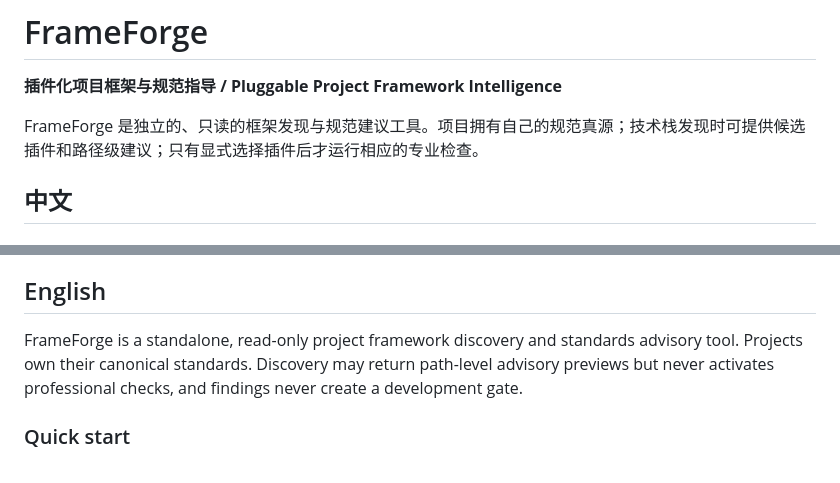
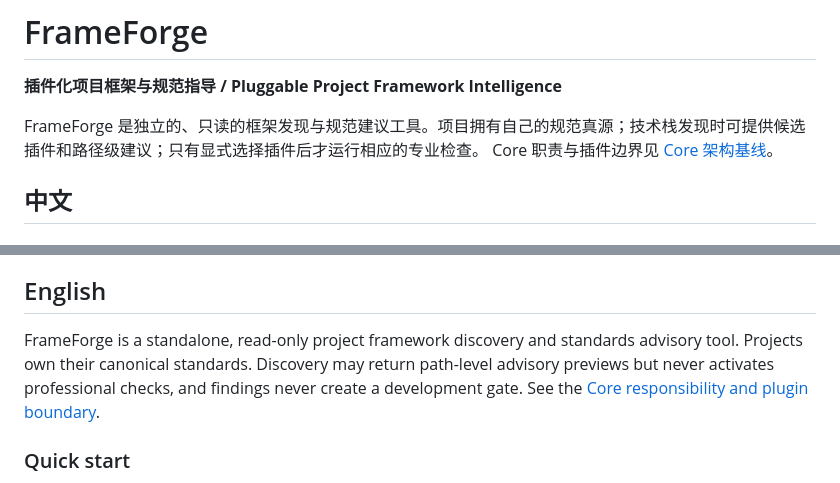
Before and after one commit to bewaterhere-coder/FrameForge-Community, a Markdown page: README.md, 2 parts joined by grey strips. Rendered like a GitHub page.

Commit message:
docs: link Core architecture baseline from README

```diff
--- a/README.md
+++ b/README.md
@@ -2,7 +2,7 @@
 
 **插件化项目框架与规范指导 / Pluggable Project Framework Intelligence**
 
-FrameForge 是独立的、只读的框架发现与规范建议工具。项目拥有自己的规范真源；技术栈发现时可提供候选插件和路径级建议；只有显式选择插件后才运行相应的专业检查。
+FrameForge 是独立的、只读的框架发现与规范建议工具。项目拥有自己的规范真源；技术栈发现时可提供候选插件和路径级建议；只有显式选择插件后才运行相应的专业检查。 Core 职责与插件边界见 [Core 架构基线](docs/core-responsibility-and-plugin-boundary-v1.md)。
 
 ## 中文
 
@@ -73,7 +73,7 @@ CLI 保持 `frameforge /path/to/project`；如需 AI 客户端直接调用，可
 
 ## English
 
-FrameForge is a standalone, read-only project framework discovery and standards advisory tool. Projects own their canonical standards. Discovery may return path-level advisory previews but never activates professional checks, and findings never create a development gate.
+FrameForge is a standalone, read-only project framework discovery and standards advisory tool. Projects own their canonical standards. Discovery may return path-level advisory previews but never activates professional checks, and findings never create a development gate. See the [Core responsibility and plugin boundary](docs/core-responsibility-and-plugin-boundary-v1.md).
 
 ### Quick start
 
```
